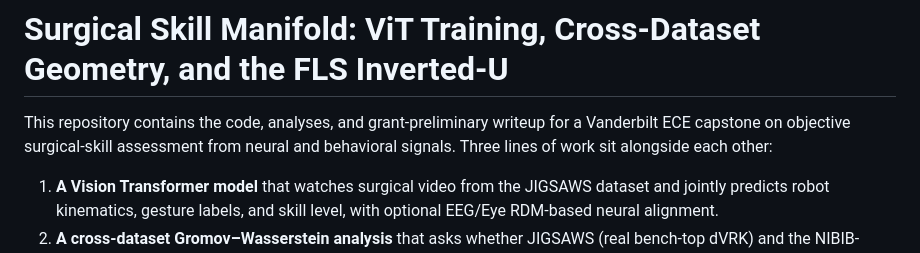
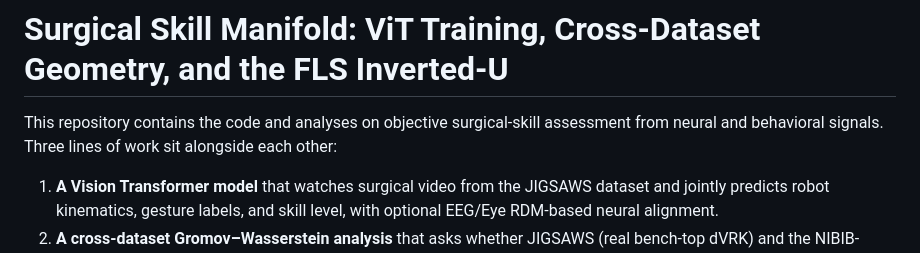
Before and after one commit to Mhaidar117/Surgical_Gestures, a Markdown page: README.md, the part around the change. Drawn GitHub-style.

Commit message:
Update README to remove grant-preliminary writeup
Removed grant-preliminary writeup mention from README.

```diff
--- a/README.md
+++ b/README.md
@@ -1,7 +1,6 @@
 # Surgical Skill Manifold: ViT Training, Cross-Dataset Geometry, and the FLS Inverted-U
 
-This repository contains the code, analyses, and grant-preliminary writeup for a
-Vanderbilt ECE capstone on objective surgical-skill assessment from neural and
+This repository contains the code and analyses on objective surgical-skill assessment from neural and
 behavioral signals. Three lines of work sit alongside each other:
 
 1. **A Vision Transformer model** that watches surgical video from the JIGSAWS
```
